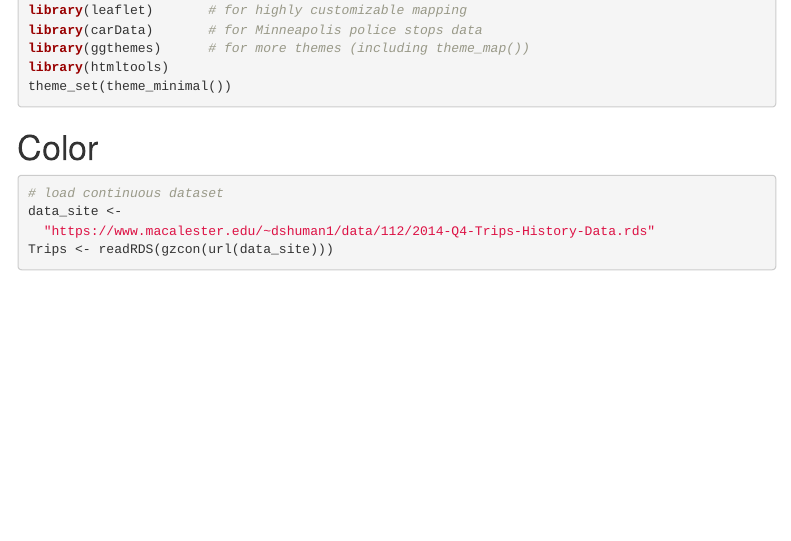
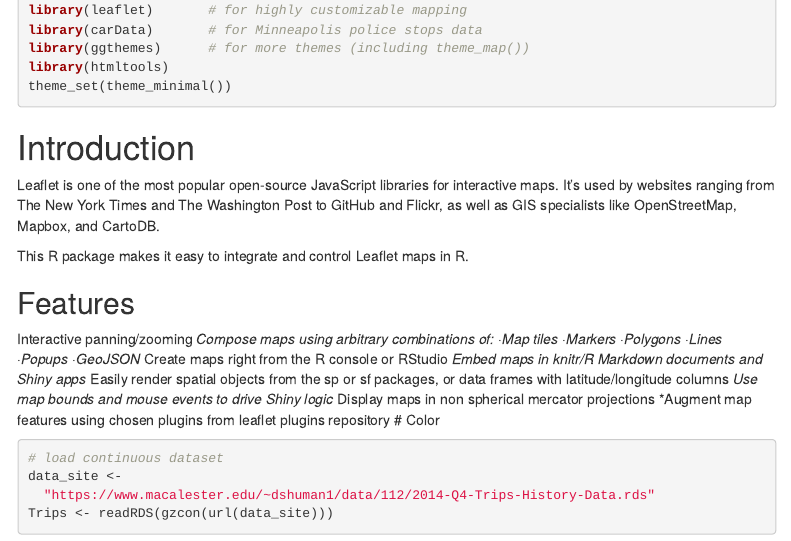
Before and after one commit to Rita-Li527/Project-in-Data-Science, an R Markdown document (LEARNING GUIDE DRAFT.Rmd): the page in a window 1100 px wide, from 180 px down. Rendered offline with R 4.5, knitr and Pandoc, with nearby package versions; some code elsewhere in the file could not run offline; menus at the side of the page are left out.

Commit message:
Update LEARNING GUIDE DRAFT.Rmd

````diff
--- a/LEARNING GUIDE DRAFT.Rmd
+++ b/LEARNING GUIDE DRAFT.Rmd
@@ -26,7 +26,26 @@ library(ggthemes)      # for more themes (including theme_map())
 library(htmltools)
 theme_set(theme_minimal())
 ```
+# Introduction
+Leaflet is one of the most popular open-source JavaScript libraries for interactive maps. It’s used by websites ranging from The New York Times and The Washington Post to GitHub and Flickr, as well as GIS specialists like OpenStreetMap, Mapbox, and CartoDB.
 
+This R package makes it easy to integrate and control Leaflet maps in R.
+
+## Features
+Interactive panning/zooming
+*Compose maps using arbitrary combinations of:
+·Map tiles
+·Markers
+·Polygons
+·Lines
+·Popups
+·GeoJSON
+*Create maps right from the R console or RStudio
+*Embed maps in knitr/R Markdown documents and Shiny apps
+*Easily render spatial objects from the sp or sf packages, or data frames with latitude/longitude columns
+*Use map bounds and mouse events to drive Shiny logic
+*Display maps in non spherical mercator projections
+*Augment map features using chosen plugins from leaflet plugins repository
 # Color
 
 ```{r}
````
